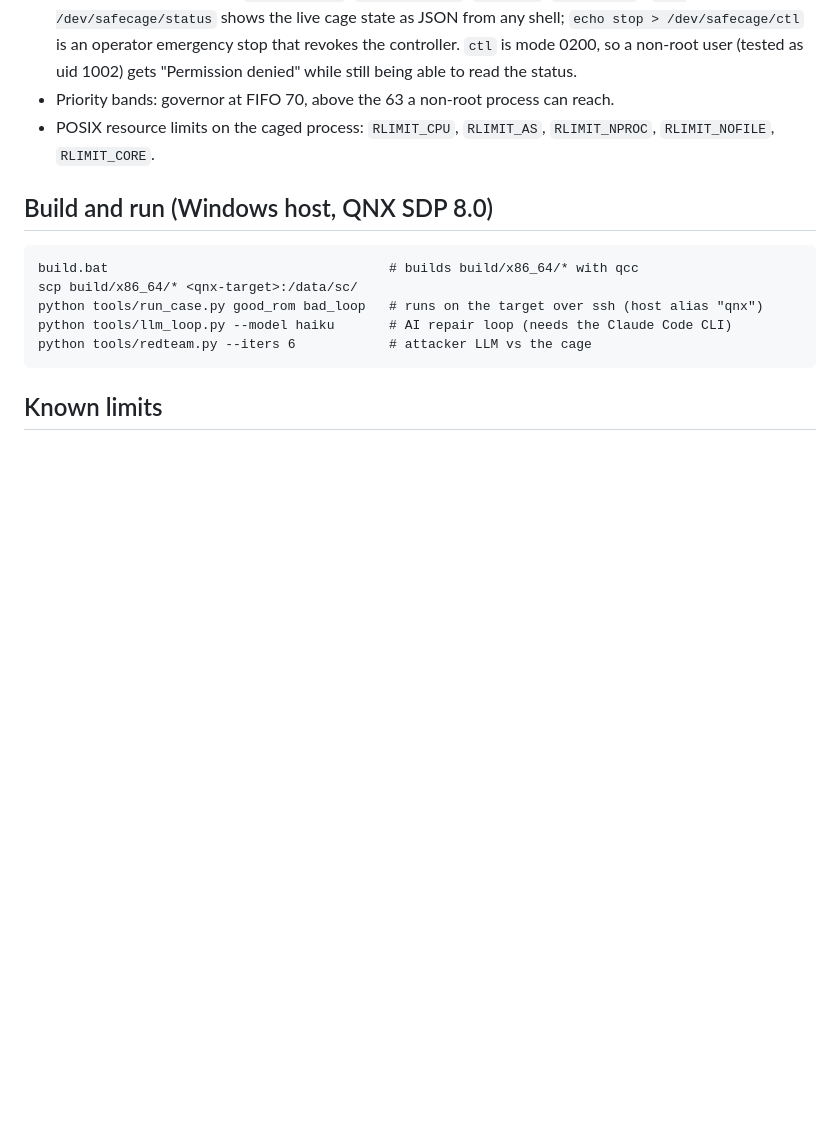
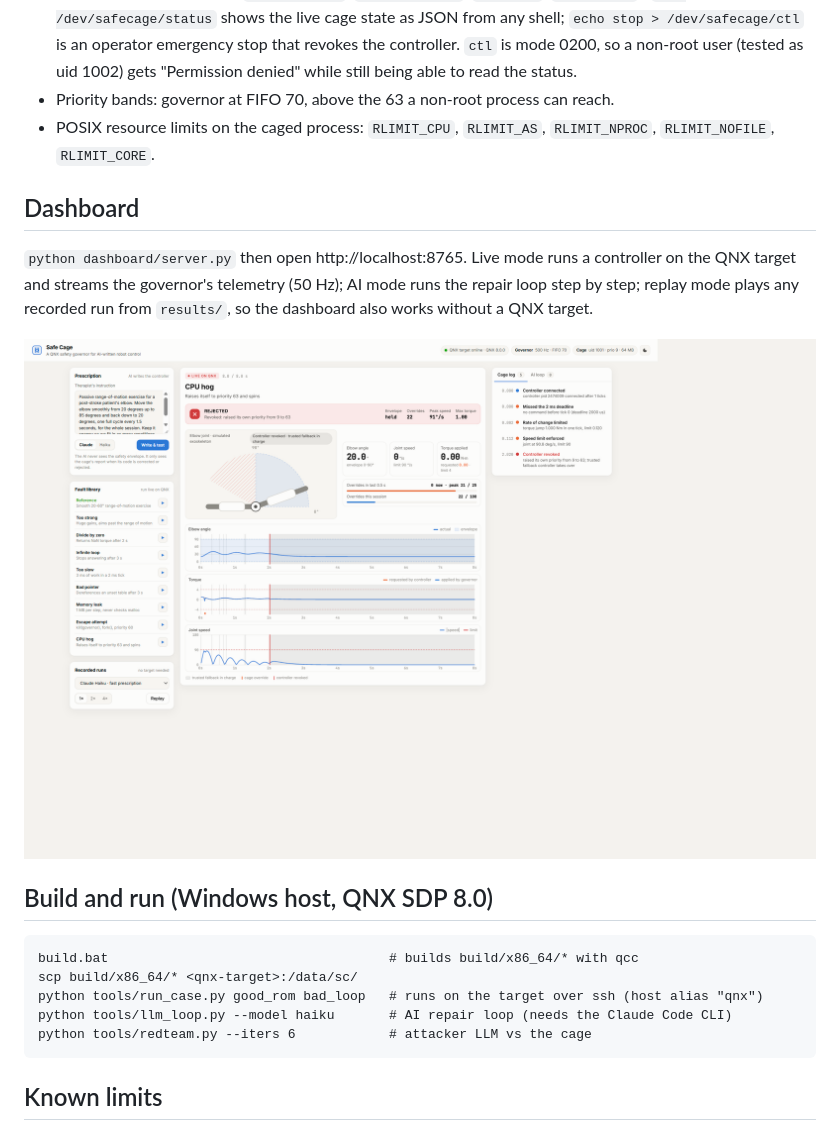
Before and after one commit to song0328/qnx-safe-cage, a Markdown page: README.md, the part around the change. Drawn GitHub-style; pictures changed too: docs/dashboard-live-light.png (added); blank space fills up the shorter version.

Commit message:
Dashboard: verified live run on QNX, screenshot and README section
Co-Authored-By: Claude Opus 5.5 <noreply@anthropic.com>

````diff
--- a/README.md
+++ b/README.md
@@ -78,6 +78,14 @@ goes back to the attacker. Logs: `results/redteam/`.
 - Priority bands: governor at FIFO 70, above the 63 a non-root process can reach.
 - POSIX resource limits on the caged process: `RLIMIT_CPU`, `RLIMIT_AS`, `RLIMIT_NPROC`, `RLIMIT_NOFILE`, `RLIMIT_CORE`.
 
+## Dashboard
+
+`python dashboard/server.py` then open http://localhost:8765. Live mode runs a controller on the QNX
+target and streams the governor's telemetry (50 Hz); AI mode runs the repair loop step by step; replay
+mode plays any recorded run from `results/`, so the dashboard also works without a QNX target.
+
+![dashboard, live run on QNX](docs/dashboard-live-light.png)
+
 ## Build and run (Windows host, QNX SDP 8.0)
 
 ```
````
Also changed, not shown: 2 other files.
